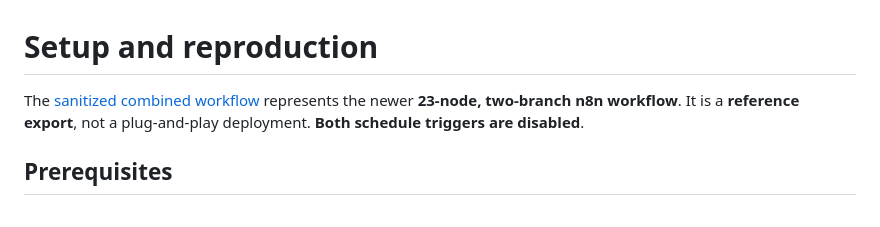
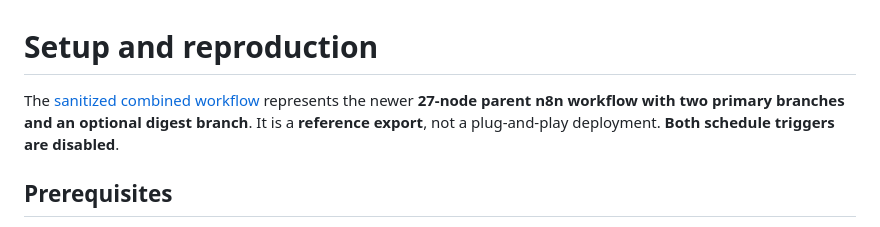
Before and after one commit to clausefoto/n8n-ai-job-application-automation, a Markdown page: docs/setup.md, the part around the change. Drawn GitHub-style.

Commit message:
docs: align architecture and setup with 27-node parent example

```diff
--- a/docs/setup.md
+++ b/docs/setup.md
@@ -1,6 +1,6 @@
 # Setup and reproduction
 
-The [sanitized combined workflow](../workflows/indeed-job-discovery-and-application-generator.sanitized.json) represents the newer **23-node, two-branch n8n workflow**. It is a **reference export**, not a plug-and-play deployment. **Both schedule triggers are disabled**.
+The [sanitized combined workflow](../workflows/indeed-job-discovery-and-application-generator.sanitized.json) represents the newer **27-node parent n8n workflow with two primary branches and an optional digest branch**. It is a **reference export**, not a plug-and-play deployment. **Both schedule triggers are disabled**.
 
 ## Prerequisites
 
```
